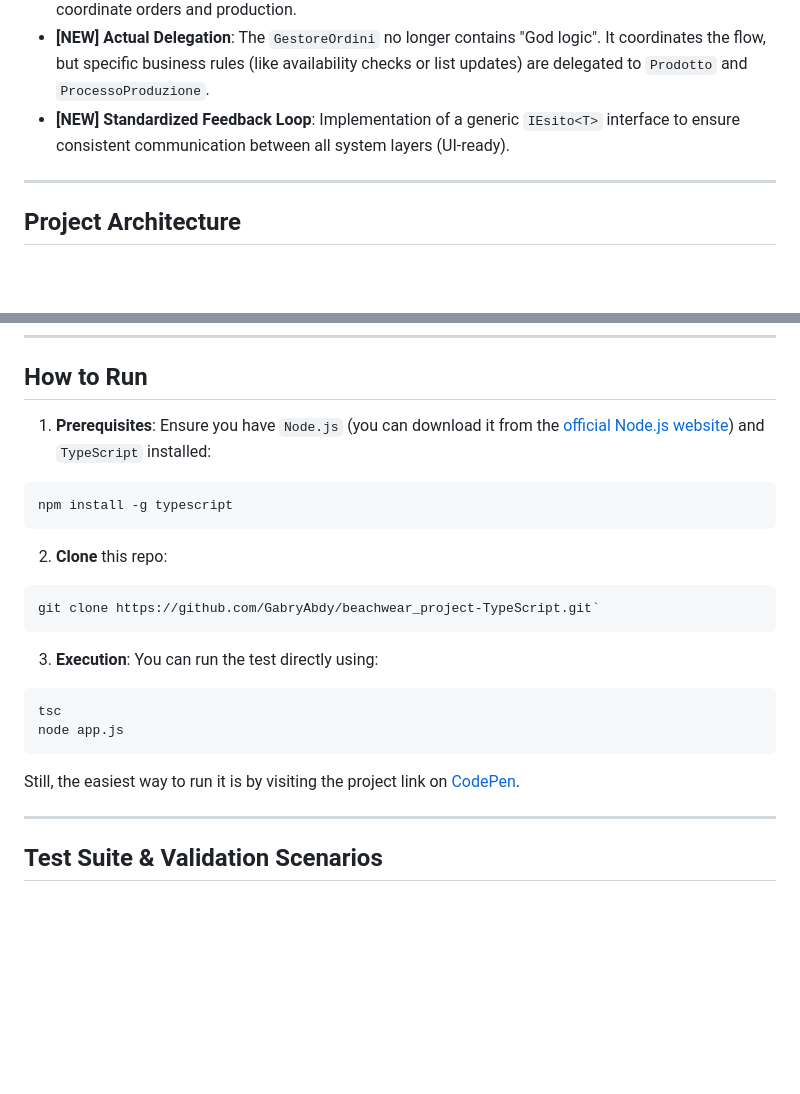
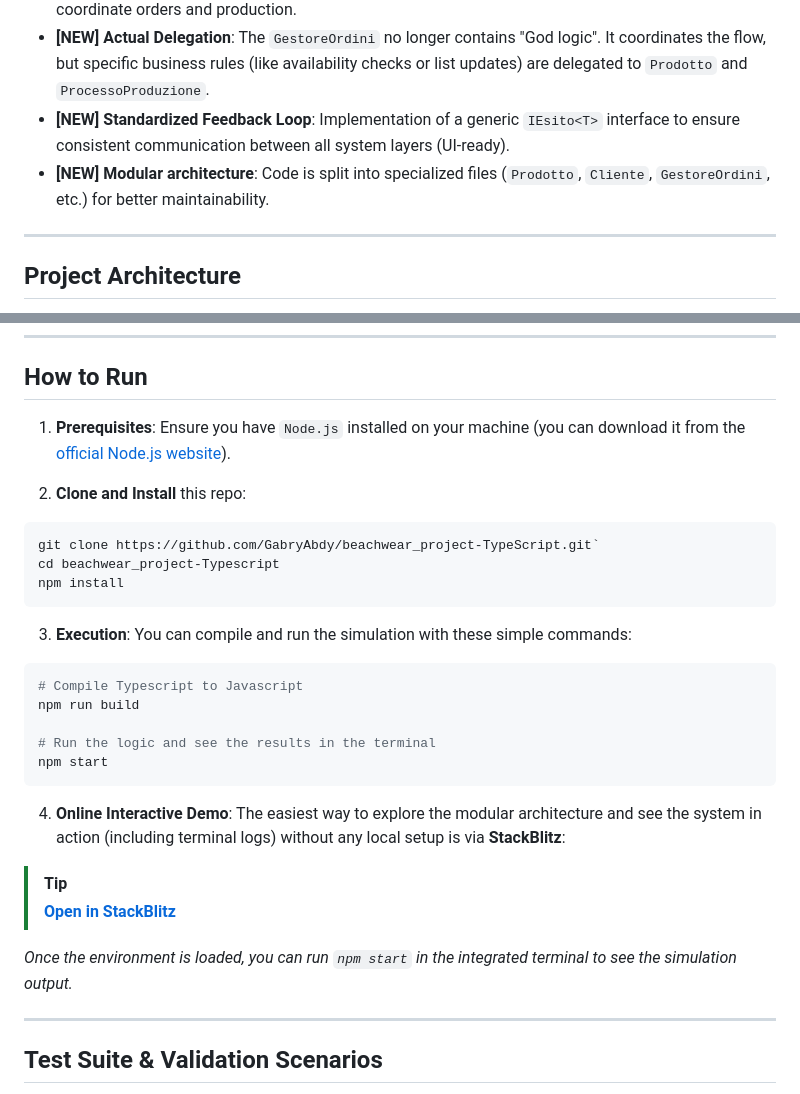
Before and after one commit to GabryAbdy/beachwear_project-TypeScript, a Markdown page: README.md, 2 parts joined by grey strips. Drawn GitHub-style; blank space fills up the shorter version.

Commit message:
update 'How to run' section in file README

````diff
--- a/README.md
+++ b/README.md
@@ -12,6 +12,7 @@ Compared to the previous version, the code has been entirely rewritten to implem
 - **Centralized Controller**: Introduced the `GestoreOrdini` class as the _Single Source of Truth_ to coordinate orders and production.
 - **[NEW] Actual Delegation**: The `GestoreOrdini` no longer contains "God logic". It coordinates the flow, but specific business rules (like availability checks or list updates) are delegated to `Prodotto` and `ProcessoProduzione`.
 - **[NEW] Standardized Feedback Loop**: Implementation of a generic `IEsito<T>` interface to ensure consistent communication between all system layers (UI-ready).
+- **[NEW] Modular architecture**: Code is split into specialized files (`Prodotto`, `Cliente`, `GestoreOrdini`, etc.) for better maintainability.
 
 ---
 
@@ -49,26 +50,32 @@ The "brain" of the application that coordinates the entire flow.
 
 ## How to Run
 
-1.  **Prerequisites**: Ensure you have `Node.js` (you can download it from the [official Node.js website](https://nodejs.org/en/download)) and `TypeScript` installed:
+1.  **Prerequisites**: Ensure you have `Node.js` installed on your machine (you can download it from the [official Node.js website](https://nodejs.org/en/download)).
 
-```sh
-npm install -g typescript
-```
-
-2.  **Clone** this repo:
+2.  **Clone and Install** this repo:
 
 ```sh
 git clone https://github.com/GabryAbdy/beachwear_project-TypeScript.git`
+cd beachwear_project-Typescript
+npm install
 ```
 
-3.  **Execution**: You can run the test directly using:
+3.  **Execution**: You can compile and run the simulation with these simple commands:
 
 ```sh
-tsc
-node app.js
+# Compile Typescript to Javascript
+npm run build
+
+# Run the logic and see the results in the terminal
+npm start
 ```
 
-Still, the easiest way to run it is by visiting the project link on [CodePen](https://codepen.io/Gabriele-Abd-Alla-Awad/pen/dPMwroz).
+4. **Online Interactive Demo**: The easiest way to explore the modular architecture and see the system in action (including terminal logs) without any local setup is via **StackBlitz**:
+
+> [!TIP]
+> **[Open in StackBlitz](https://stackblitz.com/github/GabryAbdy/beachwear_project-TypeScript?file=src/main.ts)**
+
+_Once the environment is loaded, you can run `npm start` in the integrated terminal to see the simulation output._
 
 ---
 
````
